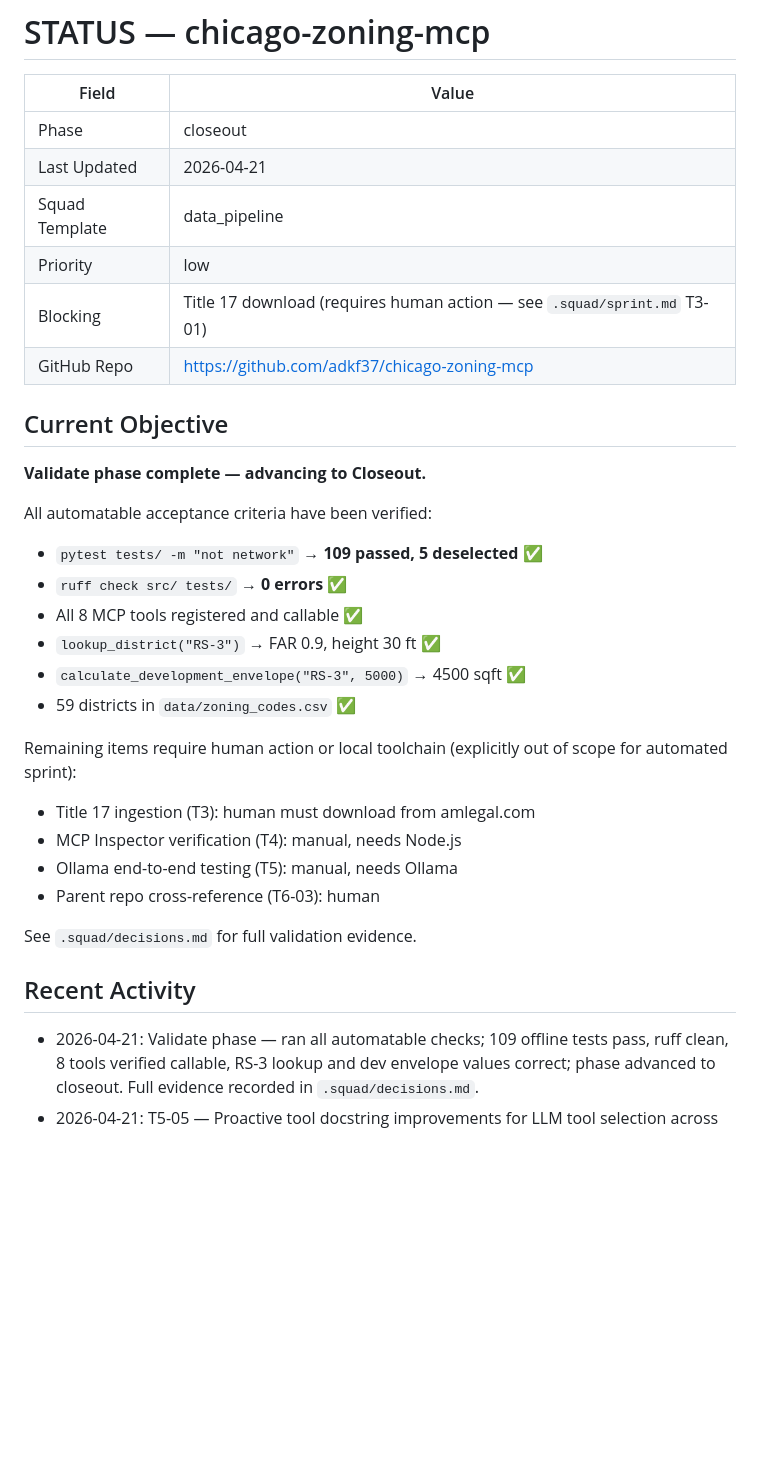
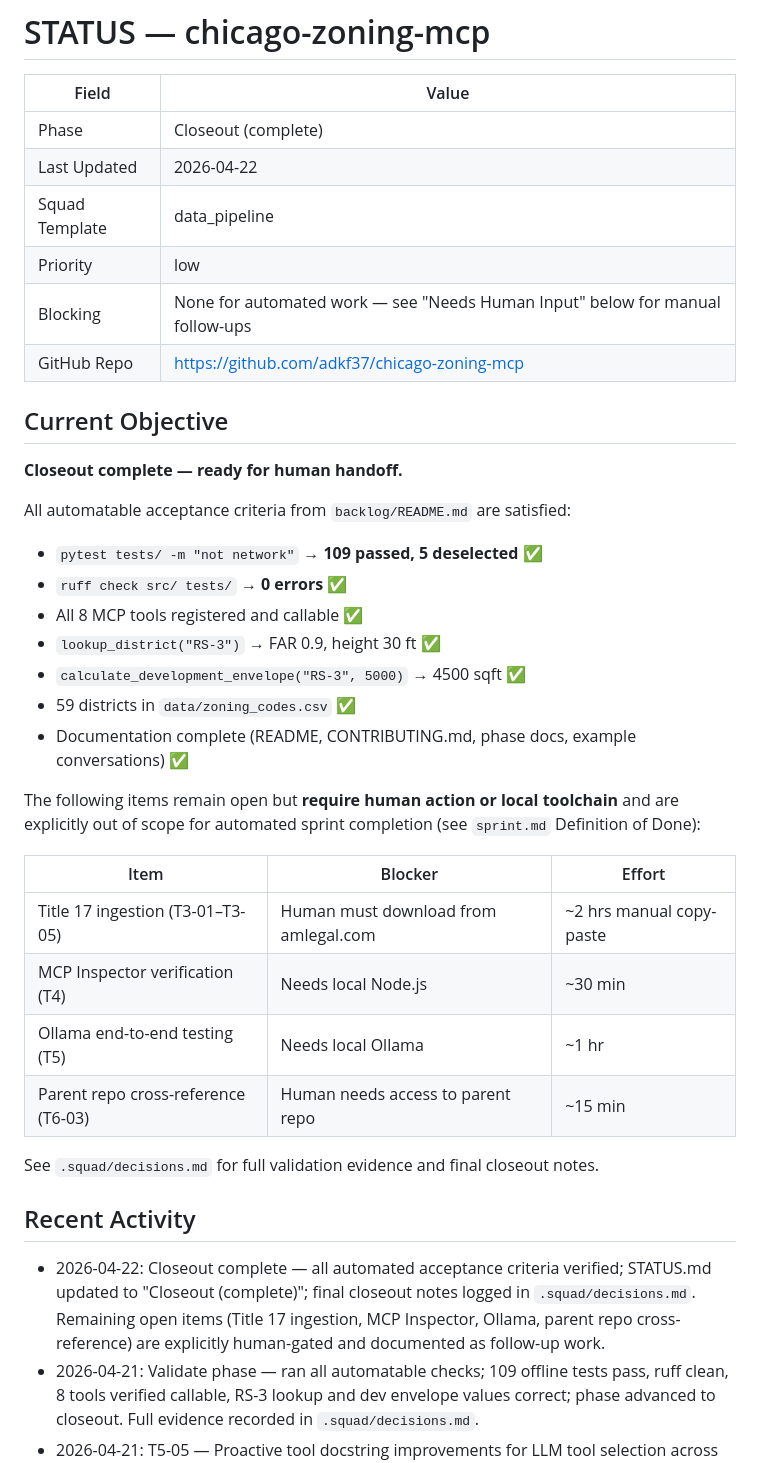
Before and after one commit to adkf37/chicago-zoning-mcp, a Markdown page: STATUS.md, the part around one of its changes. GitHub-like rendering; blank space fills up the shorter version.

```diff
--- a/STATUS.md
+++ b/STATUS.md
@@ -2,35 +2,44 @@
 
 | Field | Value |
 |---|---|
-| Phase | closeout |
-| Last Updated | 2026-04-21 |
+| Phase | Closeout (complete) |
+| Last Updated | 2026-04-22 |
 | Squad Template | data_pipeline |
 | Priority | low |
-| Blocking | Title 17 download (requires human action — see `.squad/sprint.md` T3-01) |
+| Blocking | None for automated work — see "Needs Human Input" below for manual follow-ups |
 | GitHub Repo | https://github.com/adkf37/chicago-zoning-mcp |
 
 ## Current Objective
 
-**Validate phase complete — advancing to Closeout.**
+**Closeout complete — ready for human handoff.**
 
-All automatable acceptance criteria have been verified:
+All automatable acceptance criteria from `backlog/README.md` are satisfied:
 - `pytest tests/ -m "not network"` → **109 passed, 5 deselected** ✅
 - `ruff check src/ tests/` → **0 errors** ✅
 - All 8 MCP tools registered and callable ✅
 - `lookup_district("RS-3")` → FAR 0.9, height 30 ft ✅
 - `calculate_development_envelope("RS-3", 5000)` → 4500 sqft ✅
 - 59 districts in `data/zoning_codes.csv` ✅
+- Documentation complete (README, CONTRIBUTING.md, phase docs, example conversations) ✅
 
-Remaining items require human action or local toolchain (explicitly out of scope for automated sprint):
-- Title 17 ingestion (T3): human must download from amlegal.com
-- MCP Inspector verification (T4): manual, needs Node.js
-- Ollama end-to-end testing (T5): manual, needs Ollama
-- Parent repo cross-reference (T6-03): human
+The following items remain open but **require human action or local toolchain** and are
+explicitly out of scope for automated sprint completion (see `sprint.md` Definition of Done):
 
-See `.squad/decisions.md` for full validation evidence.
+| Item | Blocker | Effort |
+|------|---------|--------|
+| Title 17 ingestion (T3-01–T3-05) | Human must download from amlegal.com | ~2 hrs manual copy-paste |
+| MCP Inspector verification (T4) | Needs local Node.js | ~30 min |
+| Ollama end-to-end testing (T5) | Needs local Ollama | ~1 hr |
+| Parent repo cross-reference (T6-03) | Human needs access to parent repo | ~15 min |
+
+See `.squad/decisions.md` for full validation evidence and final closeout notes.
 
 ## Recent Activity
 
+- 2026-04-22: Closeout complete — all automated acceptance criteria verified; STATUS.md updated
+  to "Closeout (complete)"; final closeout notes logged in `.squad/decisions.md`. Remaining
+  open items (Title 17 ingestion, MCP Inspector, Ollama, parent repo cross-reference) are
+  explicitly human-gated and documented as follow-up work.
 - 2026-04-21: Validate phase — ran all automatable checks; 109 offline tests pass, ruff clean,
   8 tools verified callable, RS-3 lookup and dev envelope values correct; phase advanced to closeout.
   Full evidence recorded in `.squad/decisions.md`.
```
Also changed, not shown: other parts of STATUS.md (+17 -3 lines), .squad/decisions.md (+38 -0 lines).
